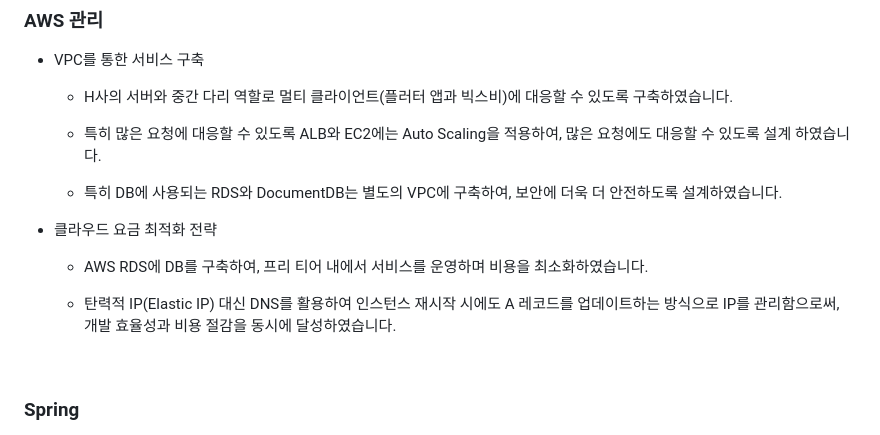
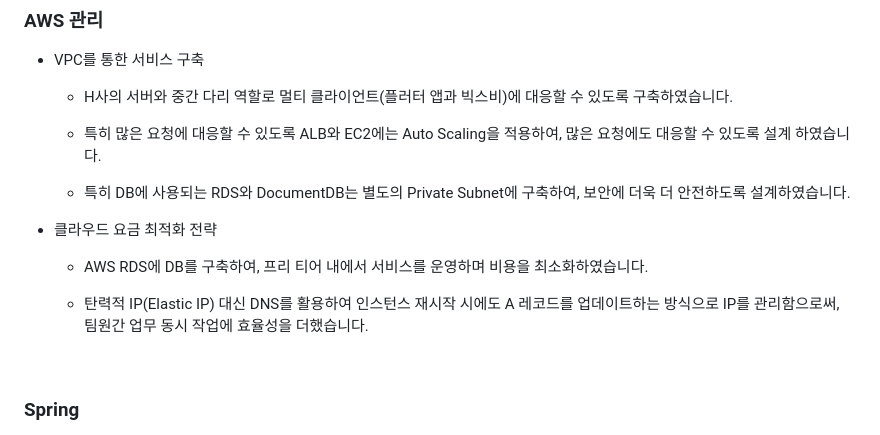
Before and after one commit to junyoung011019/aiot_smart_home_spring, a Markdown page: README.md, the part around one of its changes. Rendered like a GitHub page.

```diff
--- a/README.md
+++ b/README.md
@@ -91,13 +91,13 @@
 
   - 특히 많은 요청에 대응할 수 있도록 ALB와 EC2에는 Auto Scaling을 적용하여, 많은 요청에도 대응할 수 있도록 설계 하였습니다.
 
-  - 특히 DB에 사용되는 RDS와 DocumentDB는 별도의 VPC에 구축하여, 보안에 더욱 더 안전하도록 설계하였습니다.
+  - 특히 DB에 사용되는 RDS와 DocumentDB는 별도의 Private Subnet에 구축하여, 보안에 더욱 더 안전하도록 설계하였습니다.
 
 - 클라우드 요금 최적화 전략
 
   - AWS RDS에 DB를 구축하여, 프리 티어 내에서 서비스를 운영하며 비용을 최소화하였습니다.
 
-  - 탄력적 IP(Elastic IP) 대신 DNS를 활용하여 인스턴스 재시작 시에도 A 레코드를 업데이트하는 방식으로 IP를 관리함으로써, 개발 효율성과 비용 절감을 동시에 달성하였습니다.
+  - 탄력적 IP(Elastic IP) 대신 DNS를 활용하여 인스턴스 재시작 시에도 A 레코드를 업데이트하는 방식으로 IP를 관리함으로써, 팀원간 업무 동시 작업에 효율성을 더했습니다.
 
 <br>
 
```
Also changed, not shown: other parts of README.md (+4 -111 lines).
